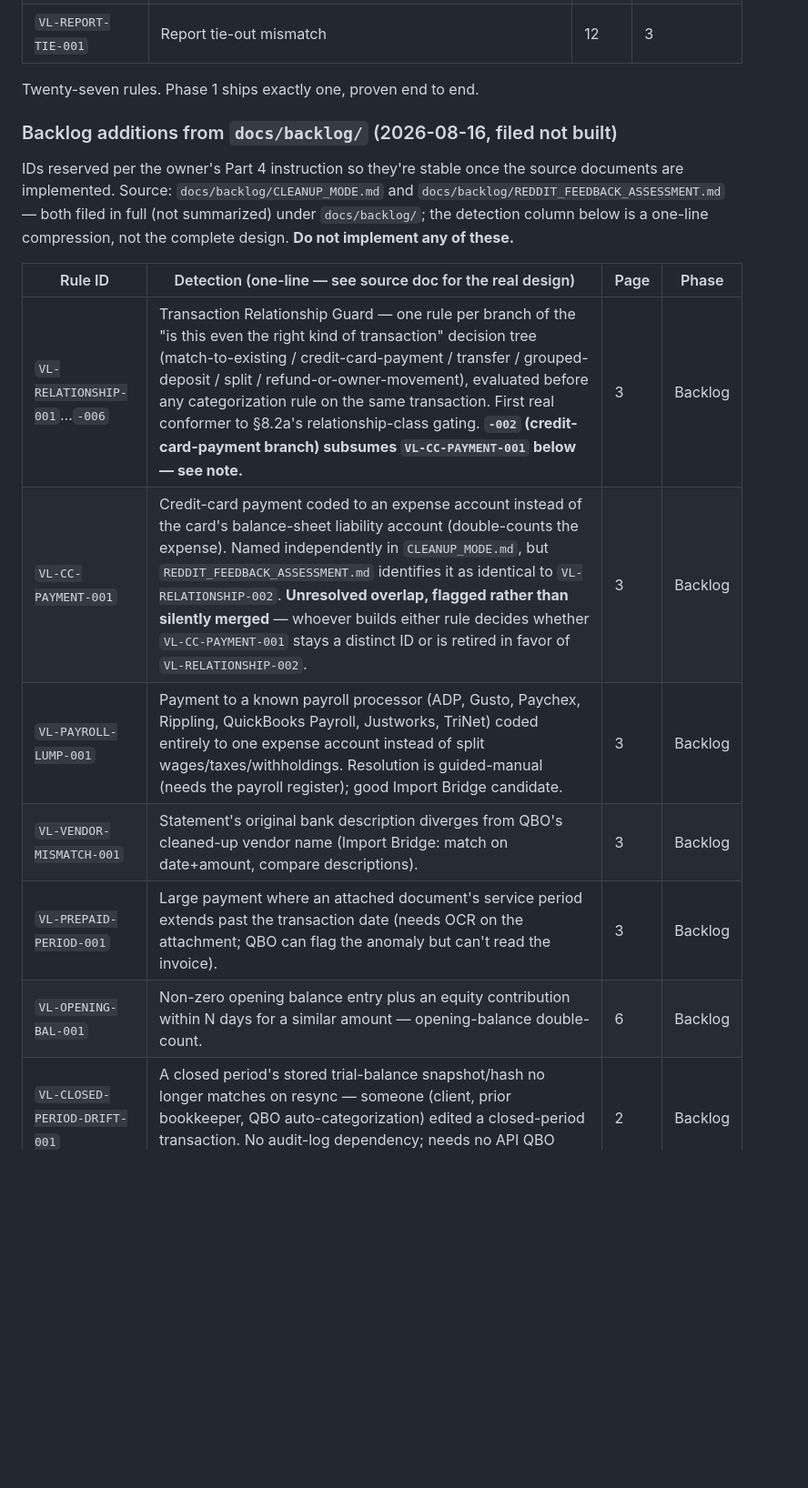
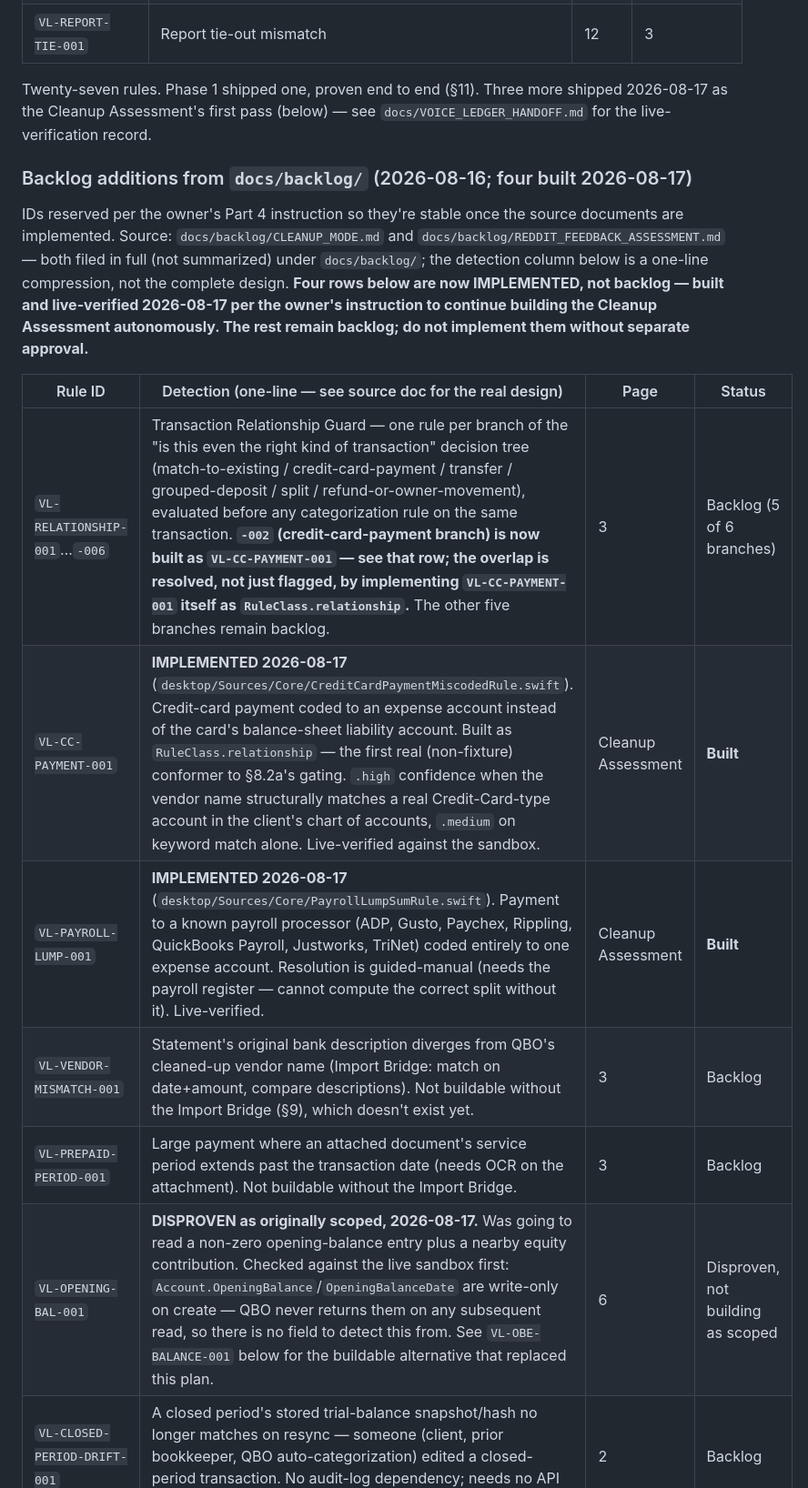
Before and after one commit to BenBranson/voice-ledger-bookkeeping-app, a Markdown page: docs/phase-0/08_RULE_ENGINE.md, the part around one of its changes. Shown at 91% size. Rendered like a GitHub page; blank space fills up the shorter version.

```diff
--- a/docs/phase-0/08_RULE_ENGINE.md
+++ b/docs/phase-0/08_RULE_ENGINE.md
@@ -462,23 +462,28 @@ stable; only the first is scoped in this phase (§11).
 | `VL-PERIOD-CLOSED-001` | Transactions dated in a closed period | 2 | 2 |
 | `VL-REPORT-TIE-001` | Report tie-out mismatch | 12 | 3 |
 
-Twenty-seven rules. Phase 1 ships exactly one, proven end to end.
+Twenty-seven rules. Phase 1 shipped one, proven end to end (§11). Three more
+shipped 2026-08-17 as the Cleanup Assessment's first pass (below) — see
+`docs/VOICE_LEDGER_HANDOFF.md` for the live-verification record.
 
-### Backlog additions from `docs/backlog/` (2026-08-16, filed not built)
+### Backlog additions from `docs/backlog/` (2026-08-16; four built 2026-08-17)
 
 IDs reserved per the owner's Part 4 instruction so they're stable once the
 source documents are implemented. Source: `docs/backlog/CLEANUP_MODE.md` and
 `docs/backlog/REDDIT_FEEDBACK_ASSESSMENT.md` — both filed in full (not
 summarized) under `docs/backlog/`; the detection column below is a one-line
-compression, not the complete design. **Do not implement any of these.**
+compression, not the complete design. **Four rows below are now IMPLEMENTED,
+not backlog — built and live-verified 2026-08-17 per the owner's instruction
+to continue building the Cleanup Assessment autonomously. The rest remain
+backlog; do not implement them without separate approval.**
 
-| Rule ID | Detection (one-line — see source doc for the real design) | Page | Phase |
+| Rule ID | Detection (one-line — see source doc for the real design) | Page | Status |
 |---|---|---|---|
-| `VL-RELATIONSHIP-001`…`-006` | Transaction Relationship Guard — one rule per branch of the "is this even the right kind of transaction" decision tree (match-to-existing / credit-card-payment / transfer / grouped-deposit / split / refund-or-owner-movement), evaluated before any categorization rule on the same transaction. First real conformer to §8.2a's relationship-class gating. **`-002` (credit-card-payment branch) subsumes `VL-CC-PAYMENT-001` below — see note.** | 3 | Backlog |
-| `VL-CC-PAYMENT-001` | Credit-card payment coded to an expense account instead of the card's balance-sheet liability account (double-counts the expense). Named independently in `CLEANUP_MODE.md`, but `REDDIT_FEEDBACK_ASSESSMENT.md` identifies it as identical to `VL-RELATIONSHIP-002`. **Unresolved overlap, flagged rather than silently merged** — whoever builds either rule decides whether `VL-CC-PAYMENT-001` stays a distinct ID or is retired in favor of `VL-RELATIONSHIP-002`. | 3 | Backlog |
-| `VL-PAYROLL-LUMP-001` | Payment to a known payroll processor (ADP, Gusto, Paychex, Rippling, QuickBooks Payroll, Justworks, TriNet) coded entirely to one expense account instead of split wages/taxes/withholdings. Resolution is guided-manual (needs the payroll register); good Import Bridge candidate. | 3 | Backlog |
-| `VL-VENDOR-MISMATCH-001` | Statement's original bank description diverges from QBO's cleaned-up vendor name (Import Bridge: match on date+amount, compare descriptions). | 3 | Backlog |
-| `VL-PREPAID-PERIOD-001` | Large payment where an attached document's service period extends past the transaction date (needs OCR on the attachment; QBO can flag the anomaly but can't read the invoice). | 3 | Backlog |
-| `VL-OPENING-BAL-001` | Non-zero opening balance entry plus an equity contribution within N days for a similar amount — opening-balance double-count. | 6 | Backlog |
+| `VL-RELATIONSHIP-001`…`-006` | Transaction Relationship Guard — one rule per branch of the "is this even the right kind of transaction" decision tree (match-to-existing / credit-card-payment / transfer / grouped-deposit / split / refund-or-owner-movement), evaluated before any categorization rule on the same transaction. **`-002` (credit-card-payment branch) is now built as `VL-CC-PAYMENT-001` — see that row; the overlap is resolved, not just flagged, by implementing `VL-CC-PAYMENT-001` itself as `RuleClass.relationship`.** The other five branches remain backlog. | 3 | Backlog (5 of 6 branches) |
+| `VL-CC-PAYMENT-001` | **IMPLEMENTED 2026-08-17** (`desktop/Sources/Core/CreditCardPaymentMiscodedRule.swift`). Credit-card payment coded to an expense account instead of the card's balance-sheet liability account. Built as `RuleClass.relationship` — the first real (non-fixture) conformer to §8.2a's gating. `.high` confidence when the vendor name structurally matches a real Credit-Card-type account in the client's chart of accounts, `.medium` on keyword match alone. Live-verified against the sandbox. | Cleanup Assessment | **Built** |
+| `VL-PAYROLL-LUMP-001` | **IMPLEMENTED 2026-08-17** (`desktop/Sources/Core/PayrollLumpSumRule.swift`). Payment to a known payroll processor (ADP, Gusto, Paychex, Rippling, QuickBooks Payroll, Justworks, TriNet) coded entirely to one expense account. Resolution is guided-manual (needs the payroll register — cannot compute the correct split without it). Live-verified. | Cleanup Assessment | **Built** |
+| `VL-VENDOR-MISMATCH-001` | Statement's original bank description diverges from QBO's cleaned-up vendor name (Import Bridge: match on date+amount, compare descriptions). Not buildable without the Import Bridge (§9), which doesn't exist yet. | 3 | Backlog |
+| `VL-PREPAID-PERIOD-001` | Large payment where an attached document's service period extends past the transaction date (needs OCR on the attachment). Not buildable without the Import Bridge. | 3 | Backlog |
+| `VL-OPENING-BAL-001` | **DISPROVEN as originally scoped, 2026-08-17.** Was going to read a non-zero opening-balance entry plus a nearby equity contribution. Checked against the live sandbox first: `Account.OpeningBalance`/`OpeningBalanceDate` are write-only on create — QBO never returns them on any subsequent read, so there is no field to detect this from. See `VL-OBE-BALANCE-001` below for the buildable alternative that replaced this plan. | 6 | Disproven, not building as scoped |
 | `VL-CLOSED-PERIOD-DRIFT-001` | A closed period's stored trial-balance snapshot/hash no longer matches on resync — someone (client, prior bookkeeper, QBO auto-categorization) edited a closed-period transaction. No audit-log dependency; needs no API QBO doesn't already expose. | 2 | Backlog |
 | `VL-FORCED-RECON-001` | Non-zero balance in Reconciliation Discrepancies — someone forced a reconciliation to close rather than finding the cause. | 5 | Backlog |
```
Also changed, not shown: other parts of docs/phase-0/08_RULE_ENGINE.md (+14 -5 lines), docs/VOICE_LEDGER_HANDOFF.md (+17 -1 lines).
